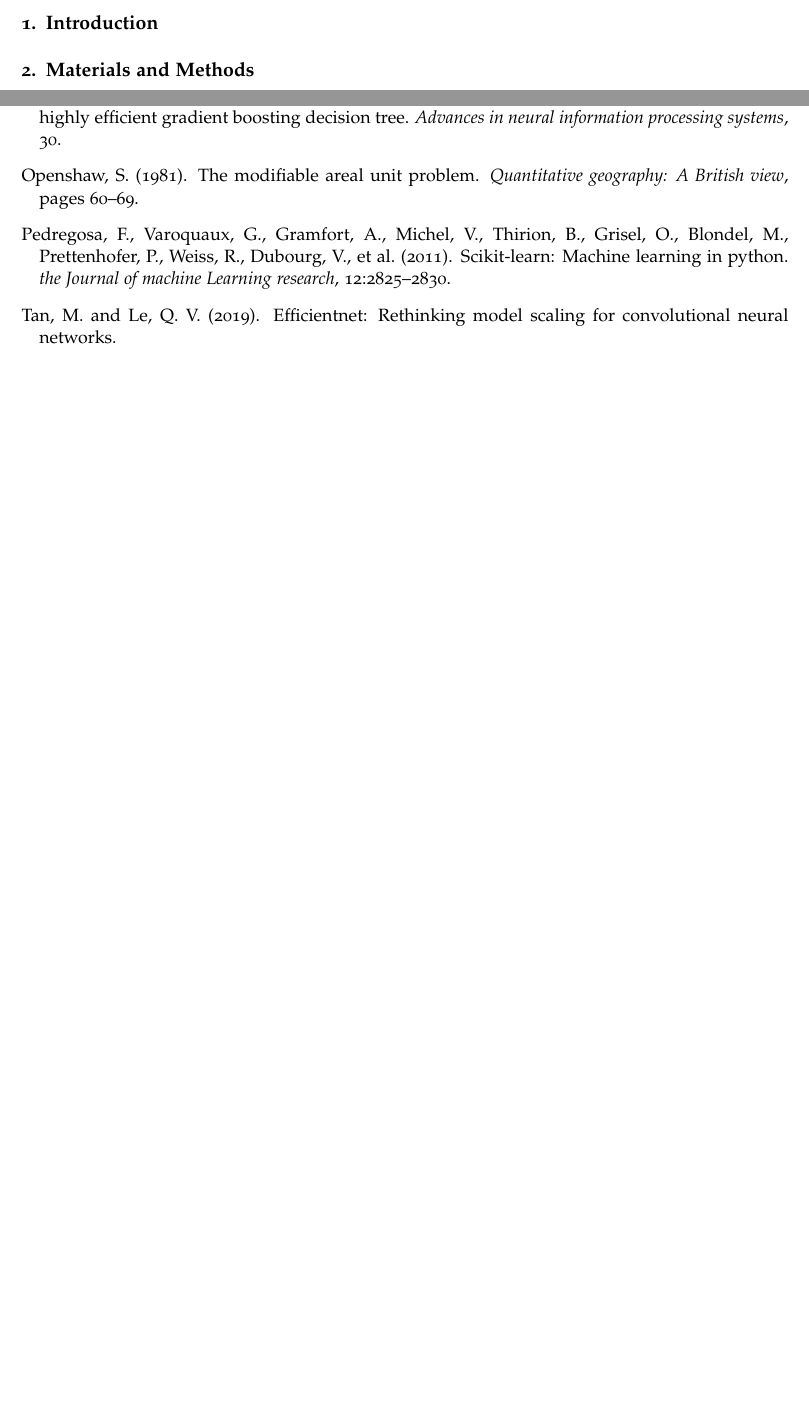
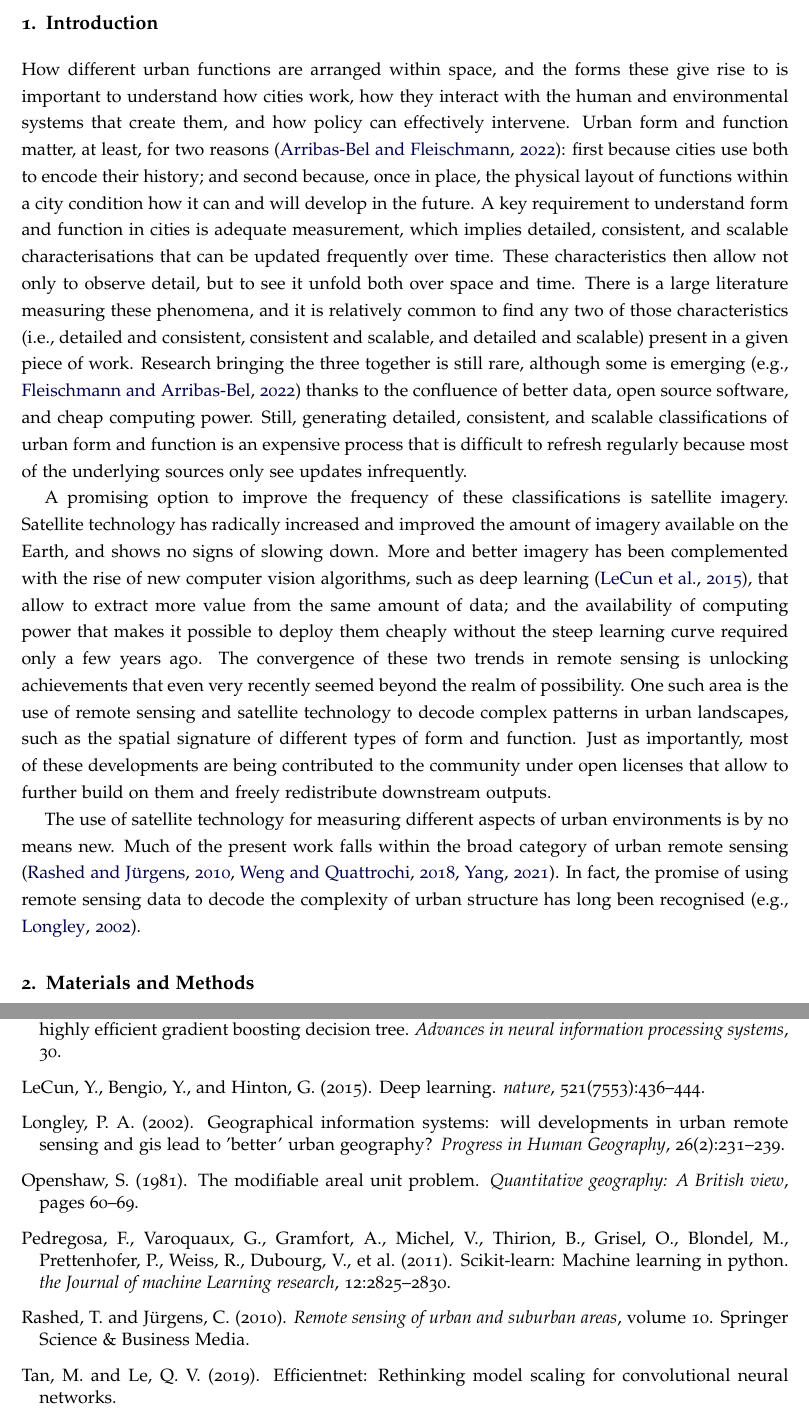
Before and after one commit to urbangrammarai/signature_ai_paper, a LaTeX paper (signature_ai.tex, which reads refs.bib, s1_intro.tex): two parts of pages 2 and 15 of 19 before the commit and two parts of pages 2 and 16 of 21 after it, joined at a grey line, cut so that both start at the same text, the shorter picture padded with empty space. Compiled offline with pdfLaTeX; a LaTeX package or settings file that is missing is left out.

Commit message:
Add a few more edits to intro. Unfinished

```diff
--- a/refs.bib
+++ b/refs.bib
@@ -1612,0 +1618 @@
+  year={2021},
@@ -1612,0 +1625,23 @@
+  year={2018},
+  publisher={CRC press}
+}
+
+@book{rashed2010remote,
+  title={Remote sensing of urban and suburban areas},
+  author={Rashed, Tarek and J{\"u}rgens, Carsten},
+  volume={10},
+  year={2010},
+  publisher={Springer Science \& Business Media}
+}
+
+@article{longley2002geographical,
+  title={Geographical information systems: will developments in urban remote
+          sensing and GIS lead to 'better' urban geography?},
+  author={Longley, Paul A},
+  journal={Progress in Human Geography},
+  volume={26},
+  number={2},
+  pages={231--239},
+  year={2002},
+  publisher={Sage Publications Sage CA: Thousand Oaks, CA}
+}
--- a/s1_intro.tex
+++ b/s1_intro.tex
@@ -3,23 +3,71 @@
 
 % Urban form and function
 %% Important to understand
+How different urban functions are arranged within space, and the forms these
+give rise to is important to understand how cities work, how they
+interact with the human and environmental systems that create them, and how
+policy can effectively intervene.
 %% Why? Encodes history, conditions the future
+Urban form and function matter, at least, for two reasons \citep{dab_mf_2021a}:
+first because cities use both to encode their history; and second because,
+once in place, the physical layout of functions within a city condition how it
+can and will develop in the future.
 %% Key to understanding is measurement
+A key requirement to understand form and function in cities is adequate
+measurement, which implies detailed, consistent, and scalable
+characterisations that can be updated frequently over time. These
+characteristics then allow not only to observe detail, but to see it unfold
+both over space and time.
 %% Rare and incomplete currently, of detailed, scalable and consistent, pick any two
+There is a large literature measuring these phenomena, and it is relatively
+common to find any two of those characteristics (i.e., detailed and consistent,
+consistent and scalable, and detailed and scalable) present in a given piece
+of work.
 %% Recent developments are changing this --> spatial signatures
+Research bringing the three together is still rare, although some is
+emerging (e.g., \citealp{fleischmann2022geographical}) thanks to the confluence of better data, open
+source software, and cheap computing power.
+%% Detailed measurement is expensive in terms of time, effort, and data requirements
+Still, generating detailed, consistent, and scalable classifications of urban
+form and function is an expensive process that is difficult to refresh
+regularly because most of the underlying sources only see updates
+infrequently.
 
 % The promise of satellites
-%% Detailed measurement is expensive in terms of time, effort, and data requirements
 %% A promising solution is to _supplement_ detailed measurements with satellite imagery
+A promising option to improve the frequency of these classifications is
+satellite imagery.
 %% Satellite has radically improved in the last years, and it is set to continue on that technological path
+Satellite technology has radically increased and improved the amount of
+imagery available on the Earth, and shows no signs of slowing down.
 %% At the same time, the algorithms to process satellite have also seen a revolution in the last ten years (deep learning)
+More and better imagery has been complemented with the rise of new computer
+vision algorithms, such as deep learning \citep{lecun2015},
+that allow to extract more value from the same amount of data; and the
+availability of computing power that makes it possible to deploy them cheaply
+without the steep learning curve required only a few years ago.
 %% These two trends converge in making possible things with satellite that was unthinkable a few years ago
+The convergence of these two trends in remote sensing is unlocking
+achievements that even very recently seemed beyond the realm of possibility.
 %% Such as measuring UFF using and end-to-end open pipeline (data and code)
+One such area is the use of remote sensing and satellite technology to decode
+complex patterns in urban landscapes, such as the spatial signature of
+different types of form and function.
 %% Open is important because it multiplies the options of what is possible to do with outputs
+Just as importantly, most of these developments are being contributed to the
+community under open licenses that allow to further build on them and freely
+redistribute downstream outputs.
 
             % Lit. review %
 % Satellites for cities
+The use of satellite technology for measuring different aspects of urban
+environments is by no means new.
 %% Mostly through Remote Urban Sensing
+Much of the present work falls within the
+broad category of urban remote sensing \citep{rashed2010remote, weng2018urban,
+yang2021urban}. In fact, the promise of using remote sensing data to decode
+the complexity of urban structure has long been recognised (e.g.,
+\citealp{longley2002geographical}).
 %% The vast majority is as supervised object detection --> include building footprints
 %% And as Land Use and Land Cover --> Include recent examples (ESRI land cover, Google Dynamic World, etc.)
 
```
Also changed, not shown: refs.bib (11 more changed lines).
